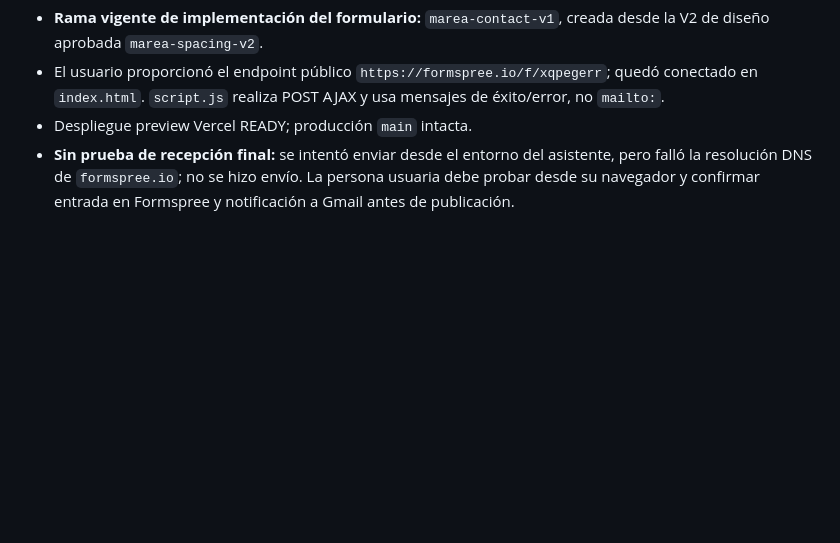
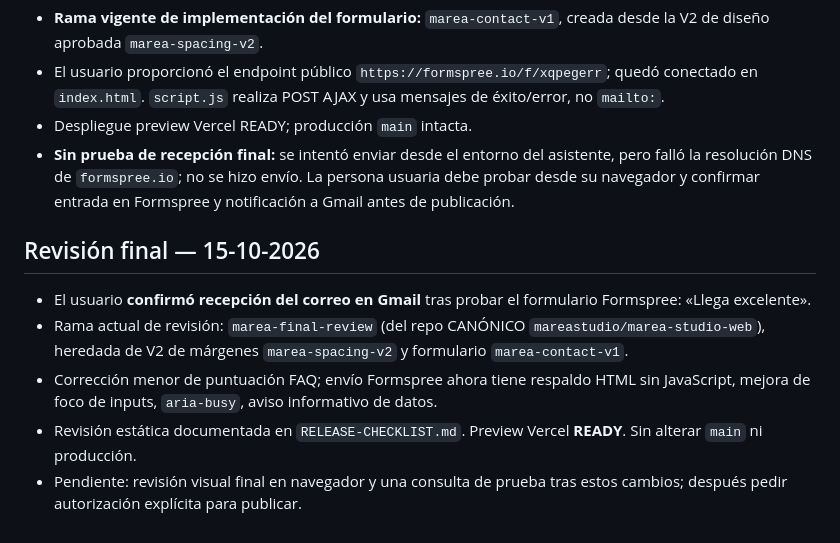
Before and after one commit to mareastudio/marea-studio-web, a Markdown page: HANDOFF.md, the part around the change. GitHub-like rendering; blank space fills up the shorter version.

Commit message:
docs: registrar QA final y entrega confirmada del formulario

```diff
--- a/HANDOFF.md
+++ b/HANDOFF.md
@@ -81,3 +81,11 @@
 - El usuario proporcionó el endpoint público `https://formspree.io/f/xqpegerr`; quedó conectado en `index.html`. `script.js` realiza POST AJAX y usa mensajes de éxito/error, no `mailto:`.
 - Despliegue preview Vercel READY; producción `main` intacta.
 - **Sin prueba de recepción final:** se intentó enviar desde el entorno del asistente, pero falló la resolución DNS de `formspree.io`; no se hizo envío. La persona usuaria debe probar desde su navegador y confirmar entrada en Formspree y notificación a Gmail antes de publicación.
+
+## Revisión final — 15-10-2026
+
+- El usuario **confirmó recepción del correo en Gmail** tras probar el formulario Formspree: «Llega excelente».
+- Rama actual de revisión: `marea-final-review` (del repo CANÓNICO `mareastudio/marea-studio-web`), heredada de V2 de márgenes `marea-spacing-v2` y formulario `marea-contact-v1`.
+- Corrección menor de puntuación FAQ; envío Formspree ahora tiene respaldo HTML sin JavaScript, mejora de foco de inputs, `aria-busy`, aviso informativo de datos.
+- Revisión estática documentada en `RELEASE-CHECKLIST.md`. Preview Vercel **READY**. Sin alterar `main` ni producción.
+- Pendiente: revisión visual final en navegador y una consulta de prueba tras estos cambios; después pedir autorización explícita para publicar.
```
